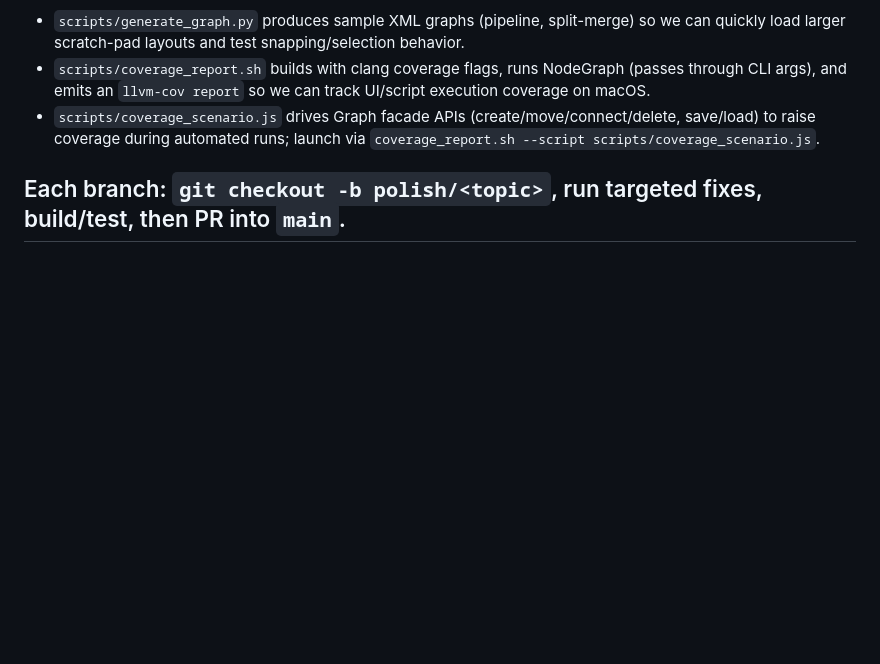
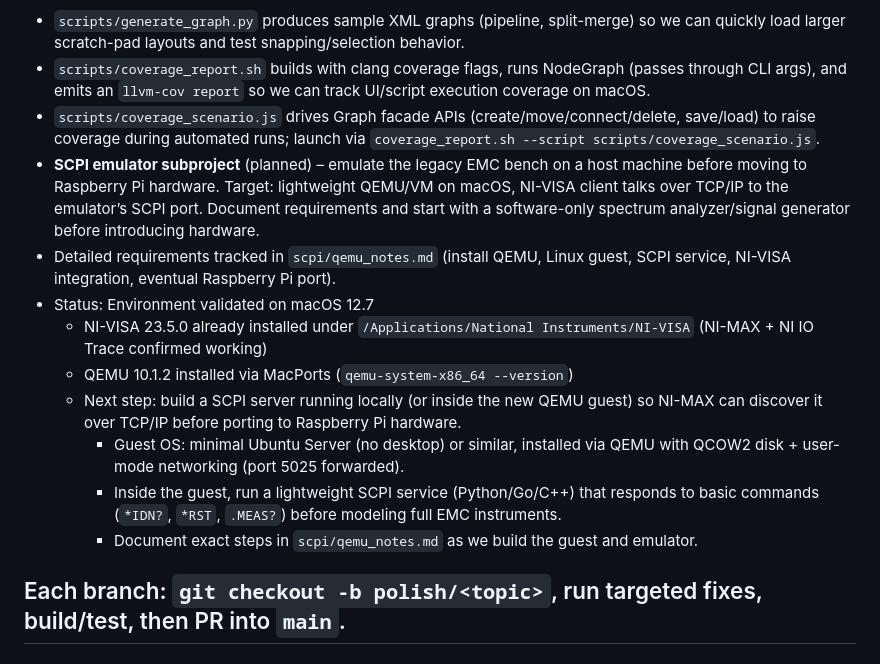
Before and after one commit to black13/cmake-qt5-socket-connector-small, a Markdown page: PLAN.MD, the part around the change. GitHub-like rendering; blank space fills up the shorter version.

Commit message:
Document SCPI emulator plan and VirtualBox/QEMU setup steps

```diff
--- a/PLAN.MD
+++ b/PLAN.MD
@@ -23,6 +23,15 @@
 - `scripts/generate_graph.py` produces sample XML graphs (pipeline, split-merge) so we can quickly load larger scratch-pad layouts and test snapping/selection behavior.
 - `scripts/coverage_report.sh` builds with clang coverage flags, runs NodeGraph (passes through CLI args), and emits an `llvm-cov report` so we can track UI/script execution coverage on macOS.
 - `scripts/coverage_scenario.js` drives Graph facade APIs (create/move/connect/delete, save/load) to raise coverage during automated runs; launch via `coverage_report.sh --script scripts/coverage_scenario.js`.
+- **SCPI emulator subproject** (planned) – emulate the legacy EMC bench on a host machine before moving to Raspberry Pi hardware. Target: lightweight QEMU/VM on macOS, NI-VISA client talks over TCP/IP to the emulator’s SCPI port. Document requirements and start with a software-only spectrum analyzer/signal generator before introducing hardware.
+- Detailed requirements tracked in `scpi/qemu_notes.md` (install QEMU, Linux guest, SCPI service, NI-VISA integration, eventual Raspberry Pi port).
+- Status: Environment validated on macOS 12.7
+  - NI-VISA 23.5.0 already installed under `/Applications/National Instruments/NI-VISA` (NI-MAX + NI IO Trace confirmed working)
+  - QEMU 10.1.2 installed via MacPorts (`qemu-system-x86_64 --version`)
+  - Next step: build a SCPI server running locally (or inside the new QEMU guest) so NI-MAX can discover it over TCP/IP before porting to Raspberry Pi hardware.
+    * Guest OS: minimal Ubuntu Server (no desktop) or similar, installed via QEMU with QCOW2 disk + user-mode networking (port 5025 forwarded).
+    * Inside the guest, run a lightweight SCPI service (Python/Go/C++) that responds to basic commands (`*IDN?`, `*RST`, `.MEAS?`) before modeling full EMC instruments.
+    * Document exact steps in `scpi/qemu_notes.md` as we build the guest and emulator.
 
 Each branch: `git checkout -b polish/<topic>`, run targeted fixes, build/test, then PR into `main`.
 ---
```
Also changed, not shown: scpi/qemu_notes.md (added, +32 -0 lines), scpi/vbox_notes.md (added, +43 -0 lines).
